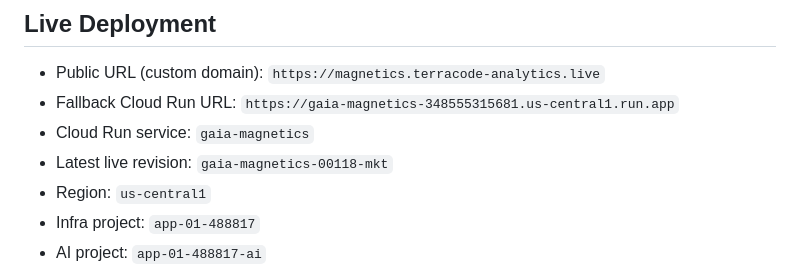
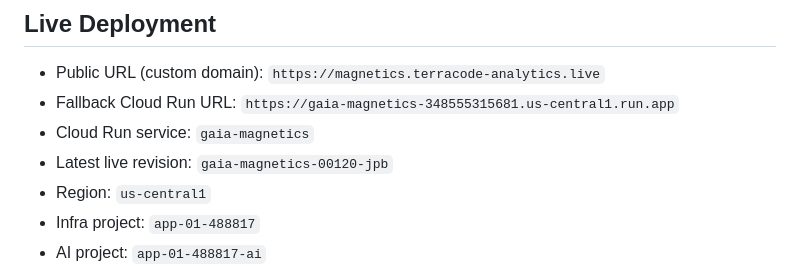
Before and after one commit to adedokuntoluwanimi/magnetics3, a Markdown page: CONTEXT.md, the part around the change. Drawn GitHub-style.

```diff
--- a/CONTEXT.md
+++ b/CONTEXT.md
@@ -25,7 +25,7 @@ This file captures the current working context for `gaia-magnetics`.
 - Cloud Run service:
   `gaia-magnetics`
 - Latest live revision:
-  `gaia-magnetics-00118-mkt`
+  `gaia-magnetics-00120-jpb`
 - Region:
   `us-central1`
 - Infra project:
```
Also changed, not shown: HANDOFF.md (+3 -6 lines), STATUS.md (+4 -5 lines).
